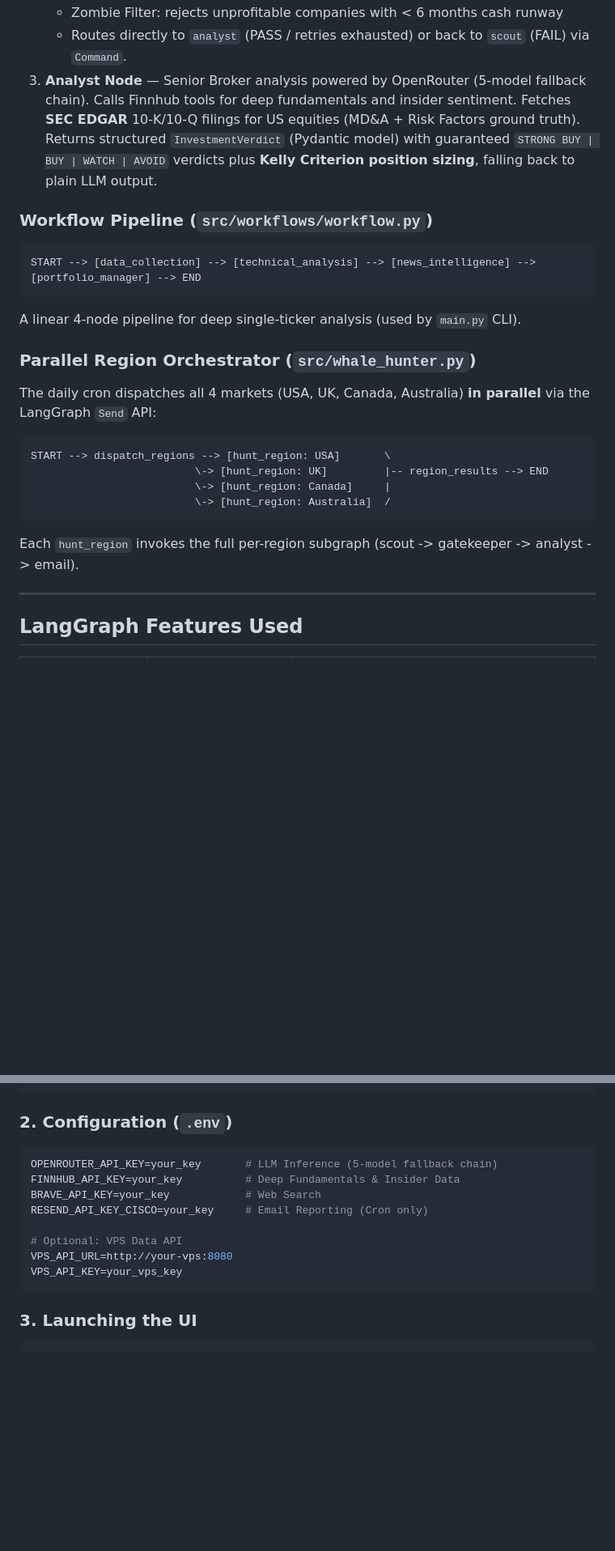
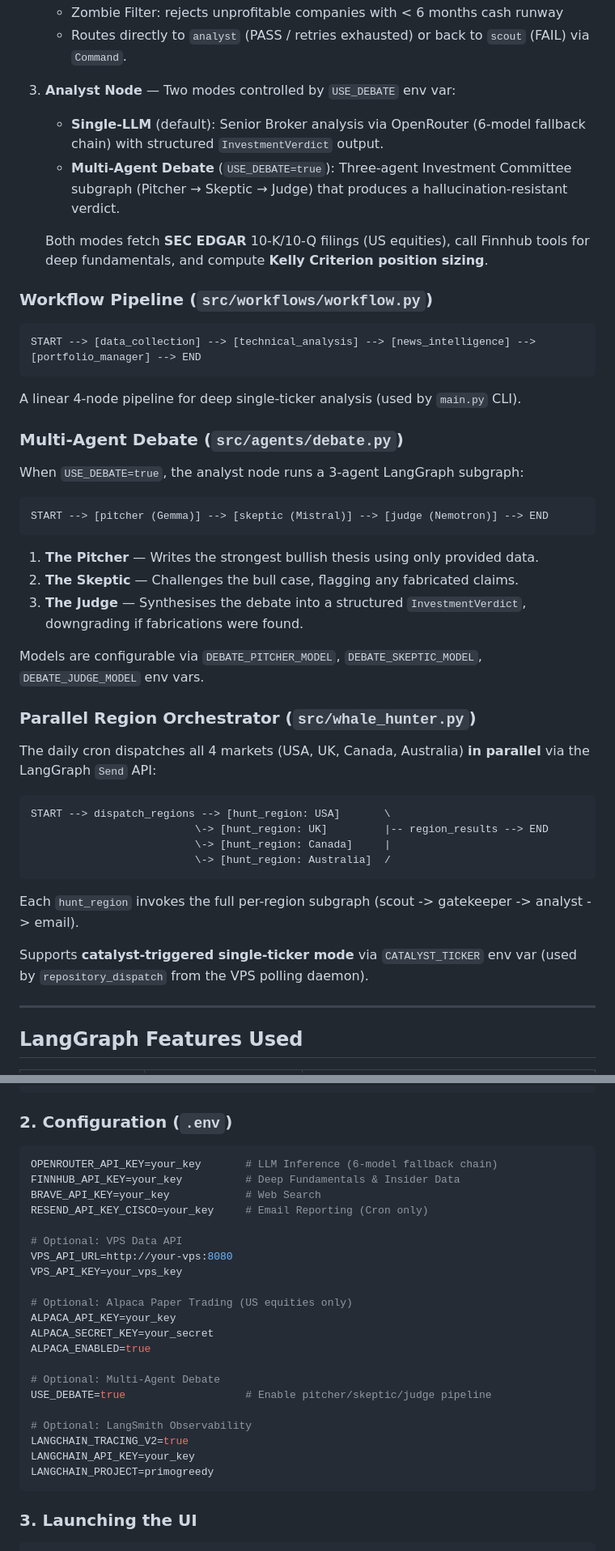
Before and after one commit to CiscoPonce/primogreedy, a Markdown page: README.md, 2 parts joined by grey strips. Shown at 81% size. GitHub-like rendering; blank space fills up the shorter version.

````diff
--- a/README.md
+++ b/README.md
@@ -32,7 +32,11 @@ START --> initial_routing --> [chat] --> END
    - Share Price: under $30.00
    - Zombie Filter: rejects unprofitable companies with < 6 months cash runway
    - Routes directly to `analyst` (PASS / retries exhausted) or back to `scout` (FAIL) via `Command`.
-3. **Analyst Node** — Senior Broker analysis powered by OpenRouter (5-model fallback chain). Calls Finnhub tools for deep fundamentals and insider sentiment. Fetches **SEC EDGAR** 10-K/10-Q filings for US equities (MD&A + Risk Factors ground truth). Returns structured `InvestmentVerdict` (Pydantic model) with guaranteed `STRONG BUY | BUY | WATCH | AVOID` verdicts plus **Kelly Criterion position sizing**, falling back to plain LLM output.
+3. **Analyst Node** — Two modes controlled by `USE_DEBATE` env var:
+   - **Single-LLM** (default): Senior Broker analysis via OpenRouter (6-model fallback chain) with structured `InvestmentVerdict` output.
+   - **Multi-Agent Debate** (`USE_DEBATE=true`): Three-agent Investment Committee subgraph (Pitcher → Skeptic → Judge) that produces a hallucination-resistant verdict.
+
+   Both modes fetch **SEC EDGAR** 10-K/10-Q filings (US equities), call Finnhub tools for deep fundamentals, and compute **Kelly Criterion position sizing**.
 
 ### Workflow Pipeline (`src/workflows/workflow.py`)
 
@@ -41,6 +45,20 @@ START --> [data_collection] --> [technical_analysis] --> [news_intelligence] -->
 ```
 
 A linear 4-node pipeline for deep single-ticker analysis (used by `main.py` CLI).
+
+### Multi-Agent Debate (`src/agents/debate.py`)
+
+When `USE_DEBATE=true`, the analyst node runs a 3-agent LangGraph subgraph:
+
+```
+START --> [pitcher (Gemma)] --> [skeptic (Mistral)] --> [judge (Nemotron)] --> END
+```
+
+1. **The Pitcher** — Writes the strongest bullish thesis using only provided data.
+2. **The Skeptic** — Challenges the bull case, flagging any fabricated claims.
+3. **The Judge** — Synthesises the debate into a structured `InvestmentVerdict`, downgrading if fabrications were found.
+
+Models are configurable via `DEBATE_PITCHER_MODEL`, `DEBATE_SKEPTIC_MODEL`, `DEBATE_JUDGE_MODEL` env vars.
 
 ### Parallel Region Orchestrator (`src/whale_hunter.py`)
 
@@ -54,6 +72,8 @@ START --> dispatch_regions --> [hunt_region: USA]       \
 ```
 
 Each `hunt_region` invokes the full per-region subgraph (scout -> gatekeeper -> analyst -> email).
+
+Supports **catalyst-triggered single-ticker mode** via `CATALYST_TICKER` env var (used by `repository_dispatch` from the VPS polling daemon).
 
 ---
 
@@ -135,7 +183,7 @@ pip install -r requirements.txt
 
 ### 2. Configuration (`.env`)
 ```env
-OPENROUTER_API_KEY=your_key       # LLM Inference (5-model fallback chain)
+OPENROUTER_API_KEY=your_key       # LLM Inference (6-model fallback chain)
 FINNHUB_API_KEY=your_key          # Deep Fundamentals & Insider Data
 BRAVE_API_KEY=your_key            # Web Search
 RESEND_API_KEY_CISCO=your_key     # Email Reporting (Cron only)
@@ -143,6 +191,19 @@ RESEND_API_KEY_CISCO=your_key     # Email Reporting (Cron only)
 # Optional: VPS Data API
 VPS_API_URL=http://your-vps:8080
 VPS_API_KEY=your_vps_key
+
+# Optional: Alpaca Paper Trading (US equities only)
+ALPACA_API_KEY=your_key
+ALPACA_SECRET_KEY=your_secret
+ALPACA_ENABLED=true
+
+# Optional: Multi-Agent Debate
+USE_DEBATE=true                   # Enable pitcher/skeptic/judge pipeline
+
+# Optional: LangSmith Observability
+LANGCHAIN_TRACING_V2=true
+LANGCHAIN_API_KEY=your_key
+LANGCHAIN_PROJECT=primogreedy
 ```
 
 ### 3. Launching the UI
````
Also changed, not shown: other parts of README.md (+55 -13 lines).
